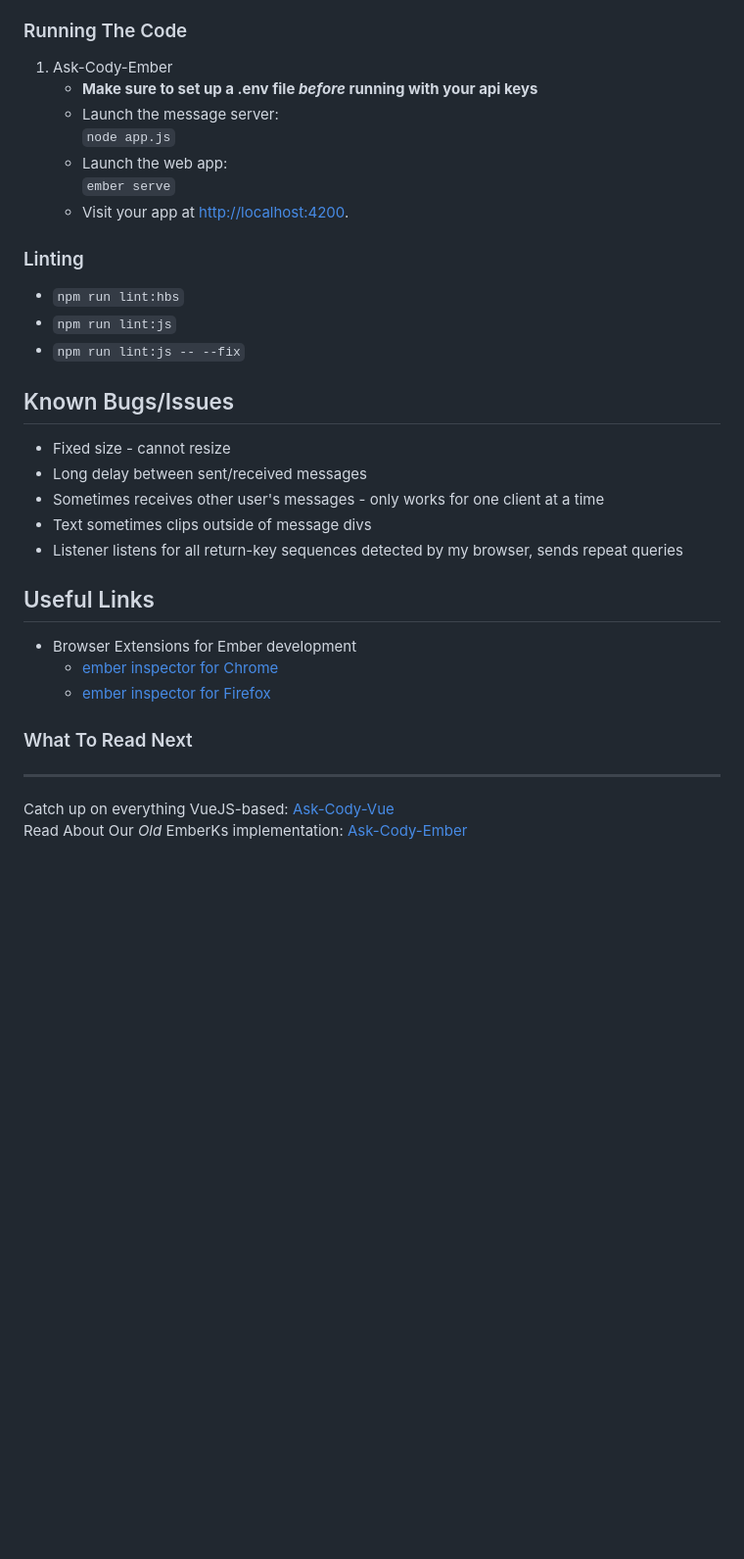
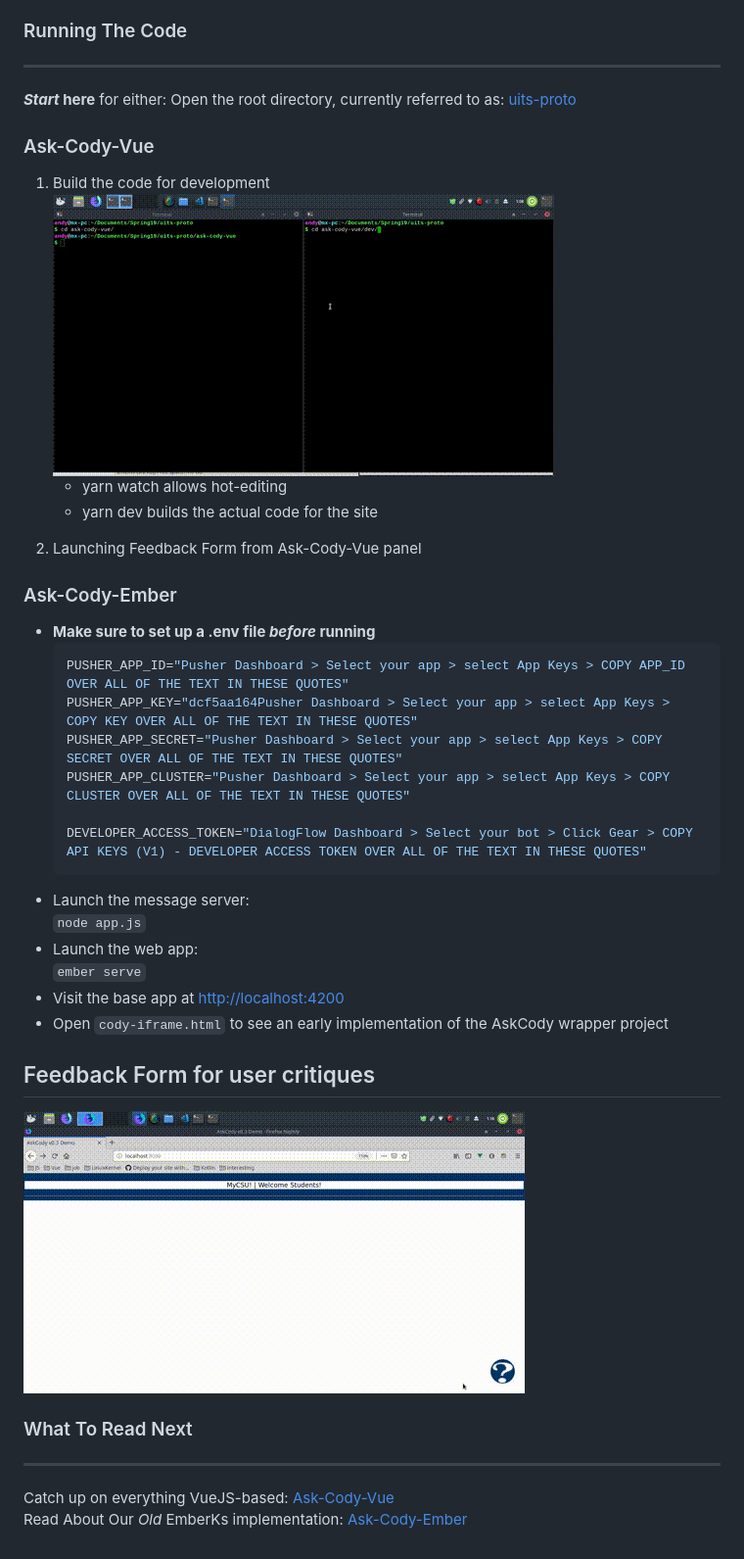
Before and after one commit to adlesh/Ask-Cody-UITS, a Markdown page: README.md, the part around the change printed below. Shown: that part at 98% size. GitHub-like rendering; pictures changed too: docs/assets/ask-vue-cd.gif (added), docs/assets/ask-vue-feedback.gif (added); blank space fills up the shorter version.

Commit message:
Worked on main README further, created authors.md, and added gifs for demonstration purposes

````diff
--- a/README.md
+++ b/README.md
@@ -51,31 +83,45 @@ package manager for your code
 
 ### Running The Code
-1. Ask-Cody-Ember
-    * __Make sure to set up a .env file _before_ running with your api keys__
-    * Launch the message server:
-     `node app.js`
-    * Launch the web app:
-     `ember serve`
-    * Visit your app at [http://localhost:4200](http://localhost:4200).
+***
 
-### Linting
+ __*Start* here__ for either: Open the root directory, currently referred to as: [uits-proto]
 
-* `npm run lint:hbs`
-* `npm run lint:js`
-* `npm run lint:js -- --fix`
+<a type="hidden" id="runcode-vue"></a>
 
-## Known Bugs/Issues
+### Ask-Cody-Vue
 
-* Fixed size - cannot resize
-* Long delay between sent/received messages
-* Sometimes receives other user's messages - only works for one client at a time
-* Text sometimes clips outside of message divs
-* Listener listens for all return-key sequences detected by my browser, sends repeat queries
+1. Build the code for development
+![cd and yarn {watch and dev} example: see docs/assets/ask-vue-cd.gif](docs/assets/ask-vue-cd.gif)
+    * yarn watch allows hot-editing
+    * yarn dev builds the actual code for the site
 
-## Useful Links
-* Browser Extensions for Ember development
-  * [ember inspector for Chrome](https://chrome.google.com/webstore/detail/ember-inspector/bmdblncegkenkacieihfhpjfppoconhi)
-  * [ember inspector for Firefox](https://addons.mozilla.org/en-US/firefox/addon/ember-inspector/)
+<a type="hidden" id="runcode-ember"></a>
+
+2. Launching Feedback Form from Ask-Cody-Vue panel
+
+
+### Ask-Cody-Ember
+* __Make sure to set up a .env file _before_ running__
+    ```bash
+    PUSHER_APP_ID="Pusher Dashboard > Select your app > select App Keys > COPY APP_ID OVER ALL OF THE TEXT IN THESE QUOTES"
+    PUSHER_APP_KEY="dcf5aa164Pusher Dashboard > Select your app > select App Keys > COPY KEY OVER ALL OF THE TEXT IN THESE QUOTES"
+    PUSHER_APP_SECRET="Pusher Dashboard > Select your app > select App Keys > COPY SECRET OVER ALL OF THE TEXT IN THESE QUOTES"
+    PUSHER_APP_CLUSTER="Pusher Dashboard > Select your app > select App Keys > COPY CLUSTER OVER ALL OF THE TEXT IN THESE QUOTES"
+
+    DEVELOPER_ACCESS_TOKEN="DialogFlow Dashboard > Select your bot > Click Gear > COPY API KEYS (V1) - DEVELOPER ACCESS TOKEN OVER ALL OF THE TEXT IN THESE QUOTES"
+    ```
+* Launch the message server:
+    `node app.js`
+* Launch the web app:
+    `ember serve`
+* Visit the base app at [http://localhost:4200](http://localhost:4200)
+* Open `cody-iframe.html` to see an early implementation of the AskCody wrapper project
+
+<a type="hidden" id="feedback"></a>
+
+## Feedback Form for user critiques
+
+![Demonstration of the Feedback Form](docs/assets/ask-vue-feedback.gif)
 
 <a type="hidden" id="readnext"></a>
 
````
Also changed, not shown: other parts of README.md (+39 -6 lines), ask-cody-ember/README.md (+38 -51 lines), docs/ask-cody-ember.md (+38 -51 lines), docs/authors.md (added, +32 -0 lines), docs/assets/ask-vue-typing.gif (added).
